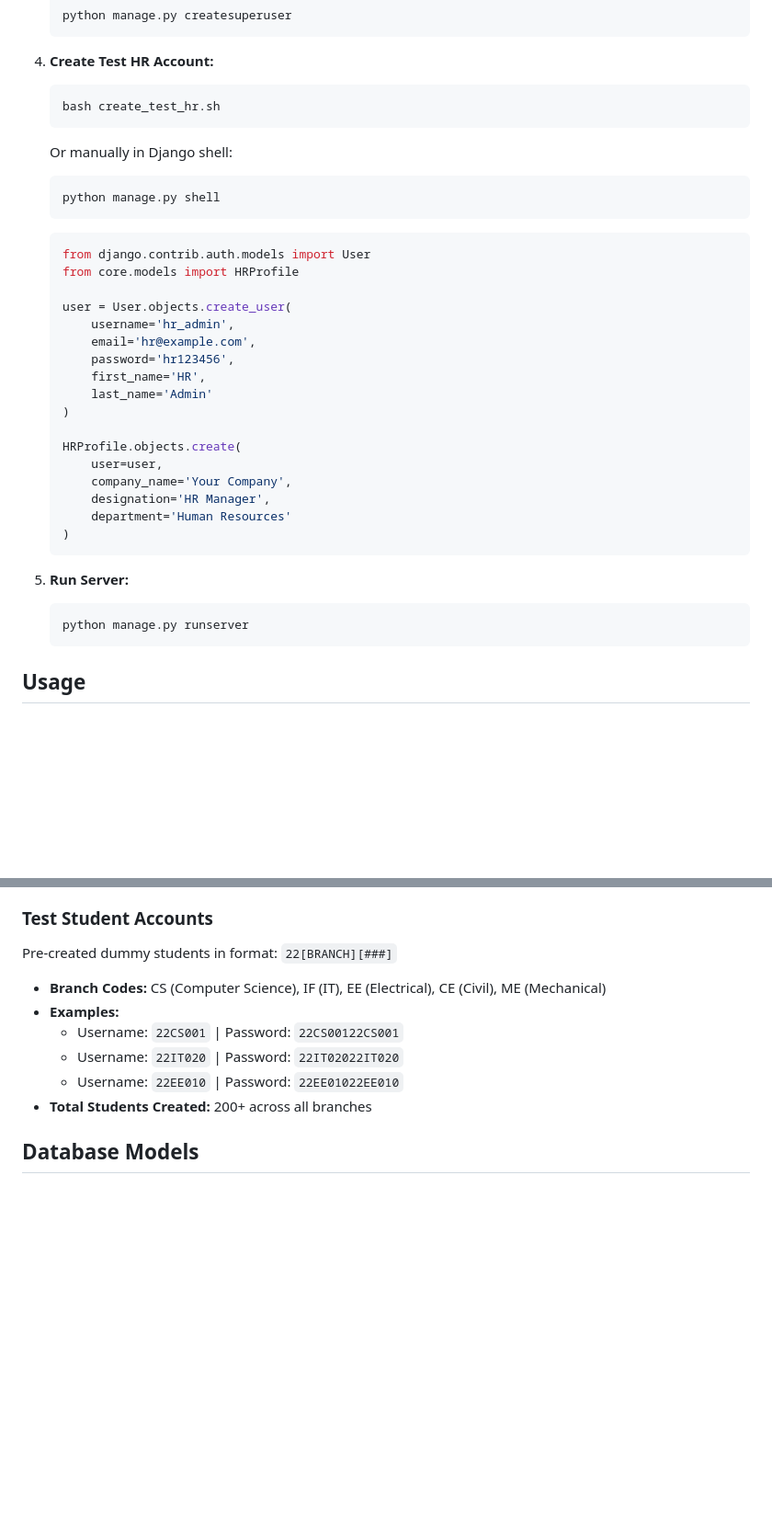
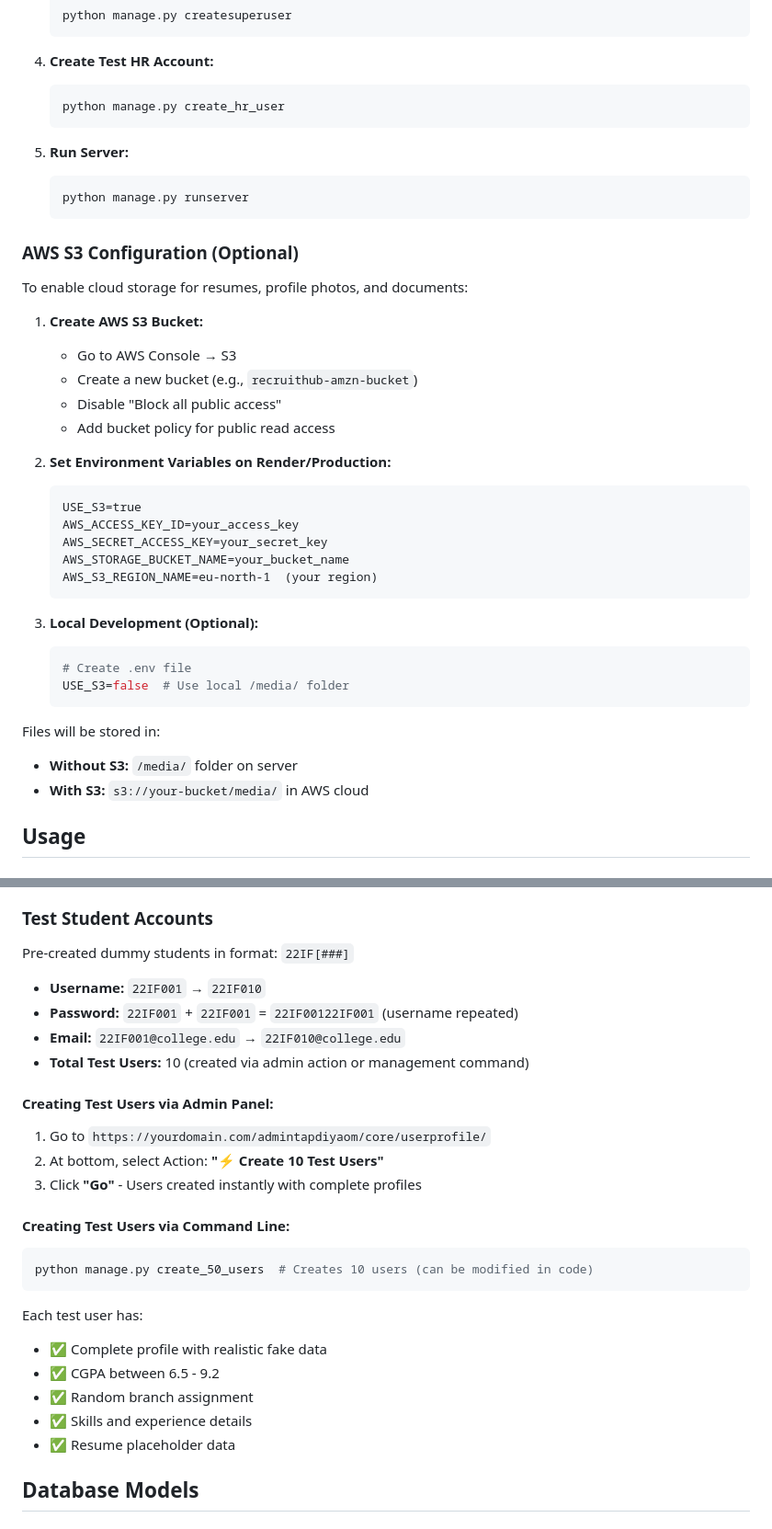
Before and after one commit to Om-mac/RecruitHub, a Markdown page: README.md, 2 parts joined by grey strips. Shown: that part at 92% size. Drawn GitHub-style; blank space fills up the shorter version.

Commit message:
Update README with AWS S3 storage, test user creation, and new features

````diff
--- a/README.md
+++ b/README.md
@@ -67,38 +74,42 @@ A comprehensive Django-based HR recruitment management system designed for colle
 
 4. **Create Test HR Account:**
    ```bash
-   bash create_test_hr.sh
-   ```
-
-   Or manually in Django shell:
-   ```bash
-   python manage.py shell
-   ```
-
-   ```python
-   from django.contrib.auth.models import User
-   from core.models import HRProfile
-
-   user = User.objects.create_user(
-       username='hr_admin',
-       email='hr@example.com',
-       password='hr123456',
-       first_name='HR',
-       last_name='Admin'
-   )
-
-   HRProfile.objects.create(
-       user=user,
-       company_name='Your Company',
-       designation='HR Manager',
-       department='Human Resources'
-   )
+   python manage.py create_hr_user
    ```
 
 5. **Run Server:**
    ```bash
    python manage.py runserver
    ```
+
+### AWS S3 Configuration (Optional)
+
+To enable cloud storage for resumes, profile photos, and documents:
+
+1. **Create AWS S3 Bucket:**
+   - Go to AWS Console → S3
+   - Create a new bucket (e.g., `recruithub-amzn-bucket`)
+   - Disable "Block all public access"
+   - Add bucket policy for public read access
+
+2. **Set Environment Variables on Render/Production:**
+   ```
+   USE_S3=true
+   AWS_ACCESS_KEY_ID=your_access_key
+   AWS_SECRET_ACCESS_KEY=your_secret_key
+   AWS_STORAGE_BUCKET_NAME=your_bucket_name
+   AWS_S3_REGION_NAME=eu-north-1  (your region)
+   ```
+
+3. **Local Development (Optional):**
+   ```bash
+   # Create .env file
+   USE_S3=false  # Use local /media/ folder
+   ```
+
+Files will be stored in:
+- **Without S3:** `/media/` folder on server
+- **With S3:** `s3://your-bucket/media/` in AWS cloud
 
 ## Usage
 
@@ -130,13 +141,28 @@ A comprehensive Django-based HR recruitment management system designed for colle
    - View skills, certifications, and experience
 
 ### Test Student Accounts
-Pre-created dummy students in format: `22[BRANCH][###]`
-- **Branch Codes:** CS (Computer Science), IF (IT), EE (Electrical), CE (Civil), ME (Mechanical)
-- **Examples:**
-  - Username: `22CS001` | Password: `22CS00122CS001`
-  - Username: `22IT020` | Password: `22IT02022IT020`
-  - Username: `22EE010` | Password: `22EE01022EE010`
-- **Total Students Created:** 200+ across all branches
+Pre-created dummy students in format: `22IF[###]`
+- **Username:** `22IF001` → `22IF010`
+- **Password:** `22IF001` + `22IF001` = `22IF00122IF001` (username repeated)
+- **Email:** `22IF001@college.edu` → `22IF010@college.edu`
+- **Total Test Users:** 10 (created via admin action or management command)
+
+#### Creating Test Users via Admin Panel:
+1. Go to `https://yourdomain.com/admintapdiyaom/core/userprofile/`
+2. At bottom, select Action: **"⚡ Create 10 Test Users"**
+3. Click **"Go"** - Users created instantly with complete profiles
+
+#### Creating Test Users via Command Line:
+```bash
+python manage.py create_50_users  # Creates 10 users (can be modified in code)
+```
+
+Each test user has:
+- ✅ Complete profile with realistic fake data
+- ✅ CGPA between 6.5 - 9.2
+- ✅ Random branch assignment
+- ✅ Skills and experience details
+- ✅ Resume placeholder data
 
 ## Database Models
 
````
Also changed, not shown: other parts of README.md (+19 -9 lines).
